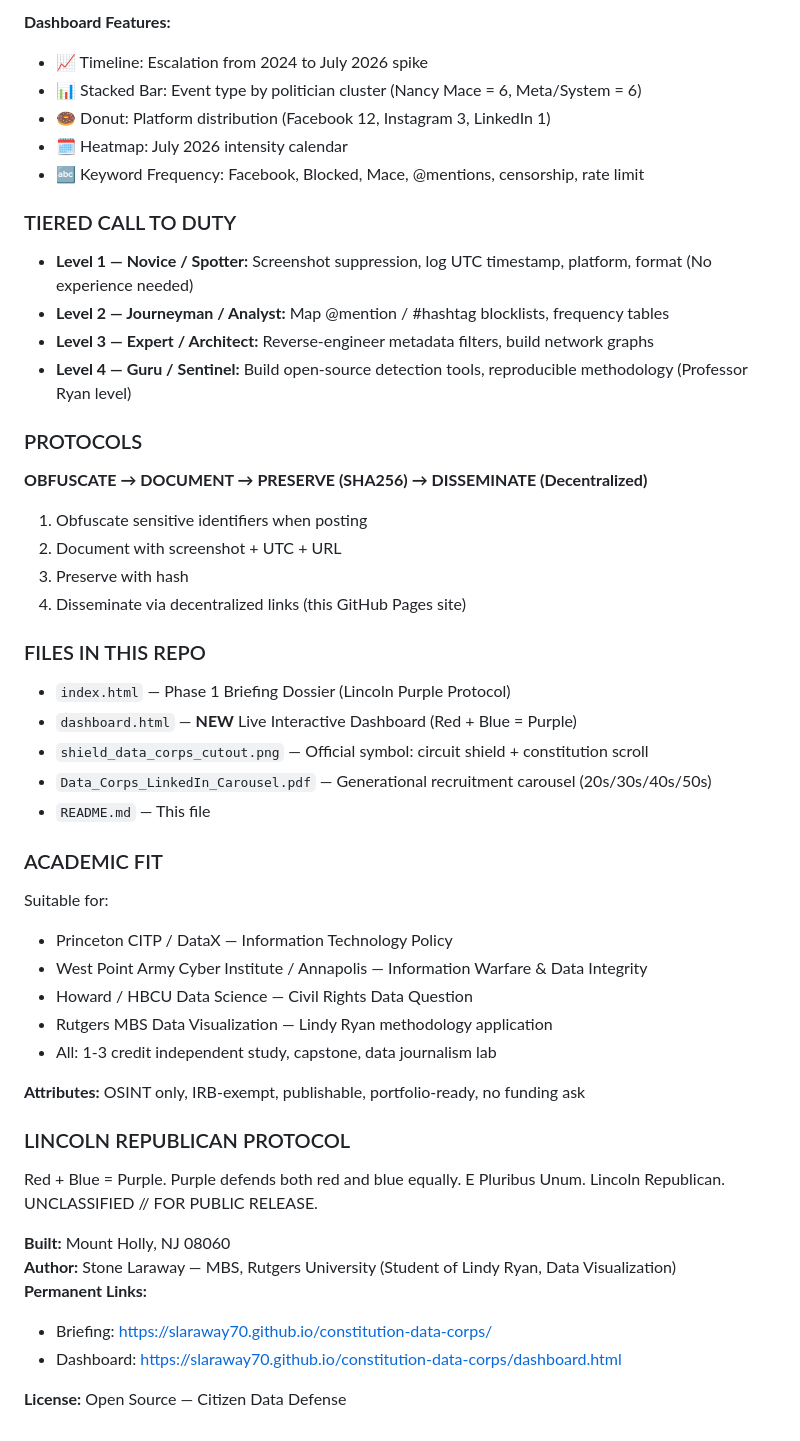
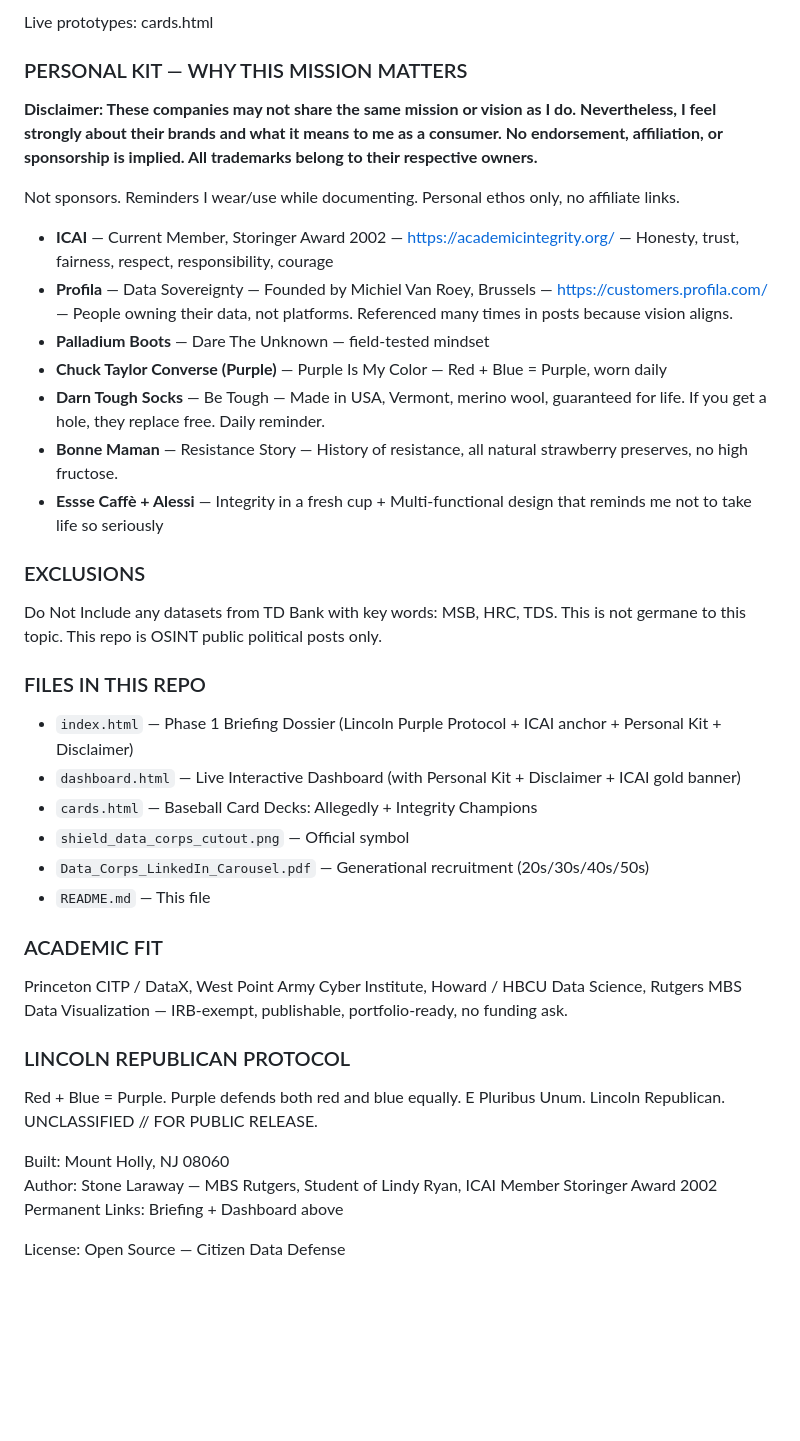
Before and after one commit to slaraway70/constitution-data-corps, a Markdown page: README.md, the part around one of its changes. Rendered like a GitHub page; blank space fills up the shorter version.

```diff
--- a/README.md
+++ b/README.md
@@ -38,51 +53,38 @@ This dashboard was built using principles from **Lindy Ryan, Rutgers University
 
-**Dashboard Features:**
-- 📈 Timeline: Escalation from 2024 to July 2026 spike
-- 📊 Stacked Bar: Event type by politician cluster (Nancy Mace = 6, Meta/System = 6)
-- 🍩 Donut: Platform distribution (Facebook 12, Instagram 3, LinkedIn 1)
-- 🗓️ Heatmap: July 2026 intensity calendar
-- 🔤 Keyword Frequency: Facebook, Blocked, Mace, @mentions, censorship, rate limit
+Live prototypes: cards.html
 
-### TIERED CALL TO DUTY
-- **Level 1 — Novice / Spotter:** Screenshot suppression, log UTC timestamp, platform, format (No experience needed)
-- **Level 2 — Journeyman / Analyst:** Map @mention / #hashtag blocklists, frequency tables
-- **Level 3 — Expert / Architect:** Reverse-engineer metadata filters, build network graphs
-- **Level 4 — Guru / Sentinel:** Build open-source detection tools, reproducible methodology (Professor Ryan level)
+### PERSONAL KIT — WHY THIS MISSION MATTERS
+**Disclaimer: These companies may not share the same mission or vision as I do. Nevertheless, I feel strongly about their brands and what it means to me as a consumer. No endorsement, affiliation, or sponsorship is implied. All trademarks belong to their respective owners.**
 
-### PROTOCOLS
-**OBFUSCATE → DOCUMENT → PRESERVE (SHA256) → DISSEMINATE (Decentralized)**
+Not sponsors. Reminders I wear/use while documenting. Personal ethos only, no affiliate links.
 
-1. Obfuscate sensitive identifiers when posting
-2. Document with screenshot + UTC + URL
-3. Preserve with hash
-4. Disseminate via decentralized links (this GitHub Pages site)
+- **ICAI** — Current Member, Storinger Award 2002 — https://academicintegrity.org/ — Honesty, trust, fairness, respect, responsibility, courage
+- **Profila** — Data Sovereignty — Founded by Michiel Van Roey, Brussels — https://customers.profila.com/ — People owning their data, not platforms. Referenced many times in posts because vision aligns.
+- **Palladium Boots** — Dare The Unknown — field-tested mindset
+- **Chuck Taylor Converse (Purple)** — Purple Is My Color — Red + Blue = Purple, worn daily
+- **Darn Tough Socks** — Be Tough — Made in USA, Vermont, merino wool, guaranteed for life. If you get a hole, they replace free. Daily reminder.
+- **Bonne Maman** — Resistance Story — History of resistance, all natural strawberry preserves, no high fructose.
+- **Essse Caffè + Alessi** — Integrity in a fresh cup + Multi-functional design that reminds me not to take life so seriously
+
+### EXCLUSIONS
+Do Not Include any datasets from TD Bank with key words: MSB, HRC, TDS. This is not germane to this topic. This repo is OSINT public political posts only.
 
 ### FILES IN THIS REPO
-- `index.html` — Phase 1 Briefing Dossier (Lincoln Purple Protocol)
-- `dashboard.html` — **NEW** Live Interactive Dashboard (Red + Blue = Purple)
-- `shield_data_corps_cutout.png` — Official symbol: circuit shield + constitution scroll
-- `Data_Corps_LinkedIn_Carousel.pdf` — Generational recruitment carousel (20s/30s/40s/50s)
+- `index.html` — Phase 1 Briefing Dossier (Lincoln Purple Protocol + ICAI anchor + Personal Kit + Disclaimer)
+- `dashboard.html` — Live Interactive Dashboard (with Personal Kit + Disclaimer + ICAI gold banner)
+- `cards.html` — Baseball Card Decks: Allegedly + Integrity Champions
+- `shield_data_corps_cutout.png` — Official symbol
+- `Data_Corps_LinkedIn_Carousel.pdf` — Generational recruitment (20s/30s/40s/50s)
 - `README.md` — This file
 
 ### ACADEMIC FIT
-Suitable for:
-- Princeton CITP / DataX — Information Technology Policy
-- West Point Army Cyber Institute / Annapolis — Information Warfare & Data Integrity
-- Howard / HBCU Data Science — Civil Rights Data Question
-- Rutgers MBS Data Visualization — Lindy Ryan methodology application
-- All: 1-3 credit independent study, capstone, data journalism lab
-
-**Attributes:** OSINT only, IRB-exempt, publishable, portfolio-ready, no funding ask
+Princeton CITP / DataX, West Point Army Cyber Institute, Howard / HBCU Data Science, Rutgers MBS Data Visualization — IRB-exempt, publishable, portfolio-ready, no funding ask.
 
 ### LINCOLN REPUBLICAN PROTOCOL
-Red + Blue = Purple. Purple defends both red and blue equally.
-E Pluribus Unum. Lincoln Republican.
-UNCLASSIFIED // FOR PUBLIC RELEASE.
+Red + Blue = Purple. Purple defends both red and blue equally. E Pluribus Unum. Lincoln Republican. UNCLASSIFIED // FOR PUBLIC RELEASE.
 
-**Built:** Mount Holly, NJ 08060
-**Author:** Stone Laraway — MBS, Rutgers University (Student of Lindy Ryan, Data Visualization)
-**Permanent Links:**
-- Briefing: https://slaraway70.github.io/constitution-data-corps/
-- Dashboard: https://slaraway70.github.io/constitution-data-corps/dashboard.html
+Built: Mount Holly, NJ 08060
+Author: Stone Laraway — MBS Rutgers, Student of Lindy Ryan, ICAI Member Storinger Award 2002
+Permanent Links: Briefing + Dashboard above
 
-**License:** Open Source — Citizen Data Defense
+License: Open Source — Citizen Data Defense
```
Also changed, not shown: other parts of README.md (+30 -15 lines).
